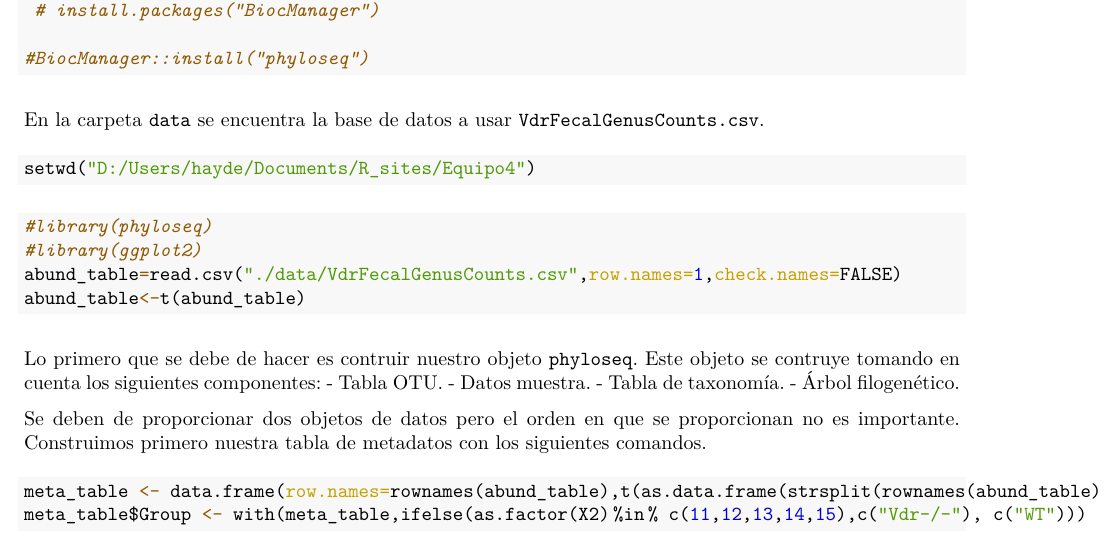
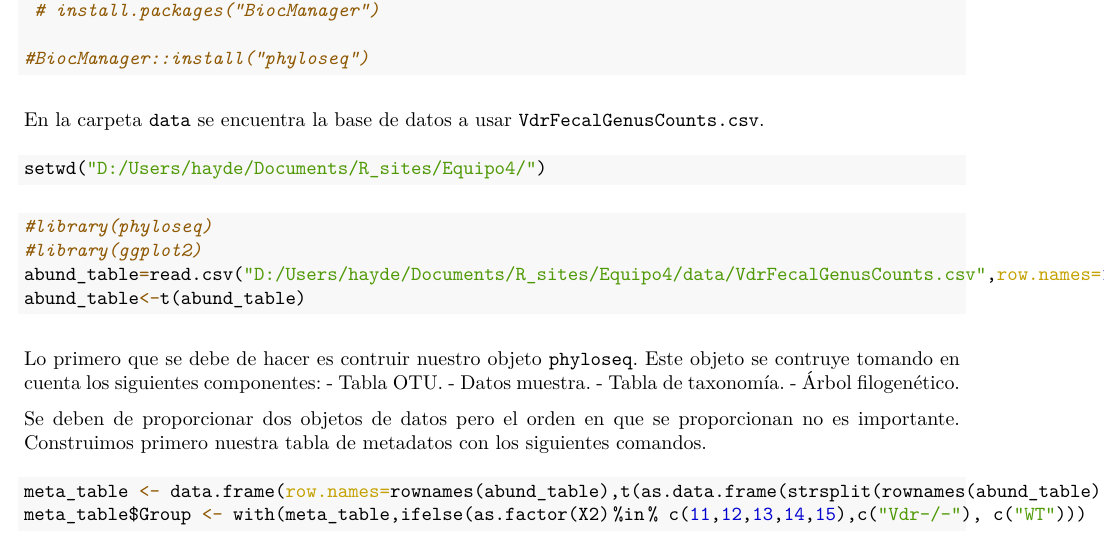
Before and after one commit to HaydeePeruyero/Analisis_datos_microbioma_Eq4, an R Markdown document (Chapter7/Chapter7.Rmd): part of page 3 of 6, cut so that both start at the same text. The pictures show the output file Chapter7/Chapter7.pdf that the author committed with the source.

Commit message:
Update chapter7

````diff
--- a/Chapter7/Chapter7.Rmd
+++ b/Chapter7/Chapter7.Rmd
@@ -169,13 +169,13 @@ Lo primero que debemos hacer es instalar el paquete y leer los datos.
 En la carpeta `data` se encuentra la base de datos a usar `VdrFecalGenusCounts.csv`.
 
 ```{r}
-setwd("D:/Users/hayde/Documents/R_sites/Equipo4")
+setwd("D:/Users/hayde/Documents/R_sites/Equipo4/")
 ```
 
 ```{r}
 #library(phyloseq)
 #library(ggplot2)
-abund_table=read.csv("./data/VdrFecalGenusCounts.csv",row.names=1,check.names=FALSE)
+abund_table=read.csv("D:/Users/hayde/Documents/R_sites/Equipo4/data/VdrFecalGenusCounts.csv",row.names=1,check.names=FALSE)
 abund_table<-t(abund_table)
 ```
 
````
Also changed, not shown: Chapter7/Chapter7-html.Rmd (+1 -1 lines), Chapter7/Chapter7-html.html, Chapter7/Chapter7.pdf, README.md, Chapter7/Chapter7.Rmd (2 more changed lines), 1 other file.
